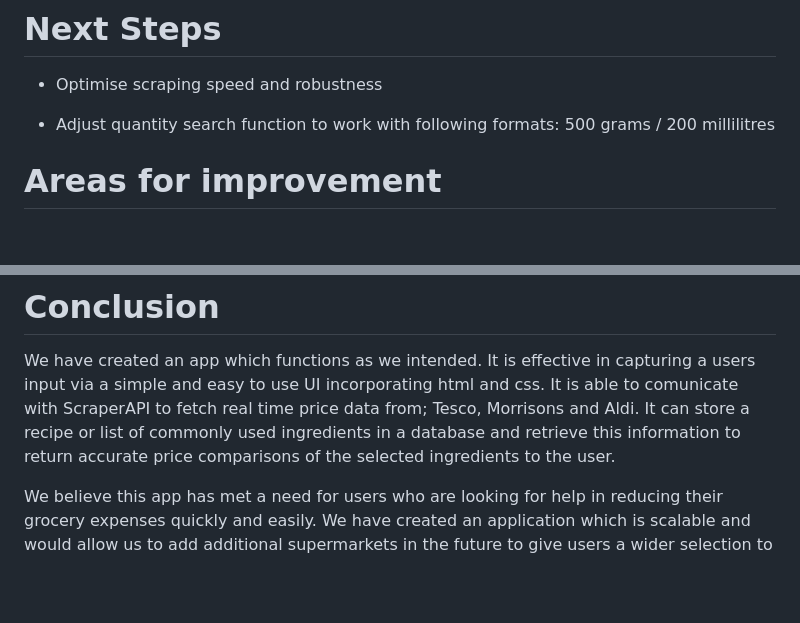
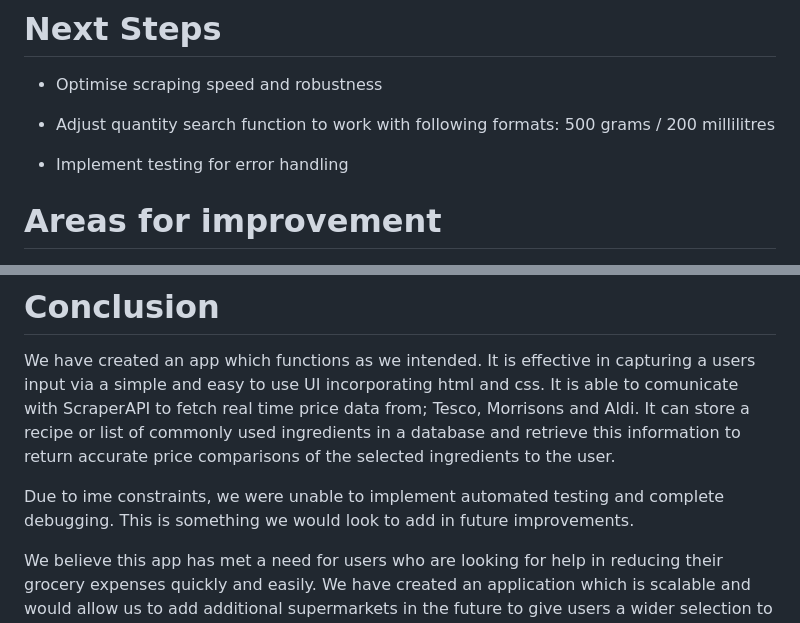
Before and after one commit to ReWats/group_3_project_recipesaver, a Markdown page: RESULTS.md, 2 parts joined by grey strips. GitHub-like rendering; blank space fills up the shorter version.

Commit message:
Update RESULTS.md
Updated to include explanation of why debugging and error handling could not be completed.

```diff
--- a/RESULTS.md
+++ b/RESULTS.md
@@ -45,6 +45,8 @@ We have created an application that scrapes product prices from different superm
 
 - Adjust quantity search function to work with following formats: 500 grams / 200 millilitres
 
+- Implement testing for error handling
+
 # Areas for improvement
 
 - Expand number of supermarkets included in the application. In our initial project discussions, we wanted our comparisons to also include Sainsbury's and Waitrose so the user had a broader range of supermarkets to choose from with varying expectations of product costs. Our initial research showed that Sainsbury's for instance, which many shoppers believe to be a mid range supermarket was actually cheaper for some products compared to it's competitors. Unfortunately, due to time constraints, we were forced to scale this back to a 3 supermarket comparison. We opted for supermarkets whose websites were easier to navigate with the code we had created.
@@ -55,4 +57,6 @@ We have created an application that scrapes product prices from different superm
 
 We have created an app which functions as we intended. It is effective in capturing a users input via a simple and easy to use UI incorporating html and css. It is able to comunicate with ScraperAPI to fetch real time price data from; Tesco, Morrisons and Aldi. It can store a recipe or list of commonly used ingredients in a database and retrieve this information to return accurate price comparisons of the selected ingredients to the user.
 
+Due to ime constraints, we were unable to implement automated testing and complete debugging. This is something we would look to add in future improvements.
+
 We believe this app has met a need for users who are looking for help in reducing their grocery expenses quickly and easily. We have created an application which is scalable and would allow us to add additional supermarkets in the future to give users a wider selection to choose from.
```
